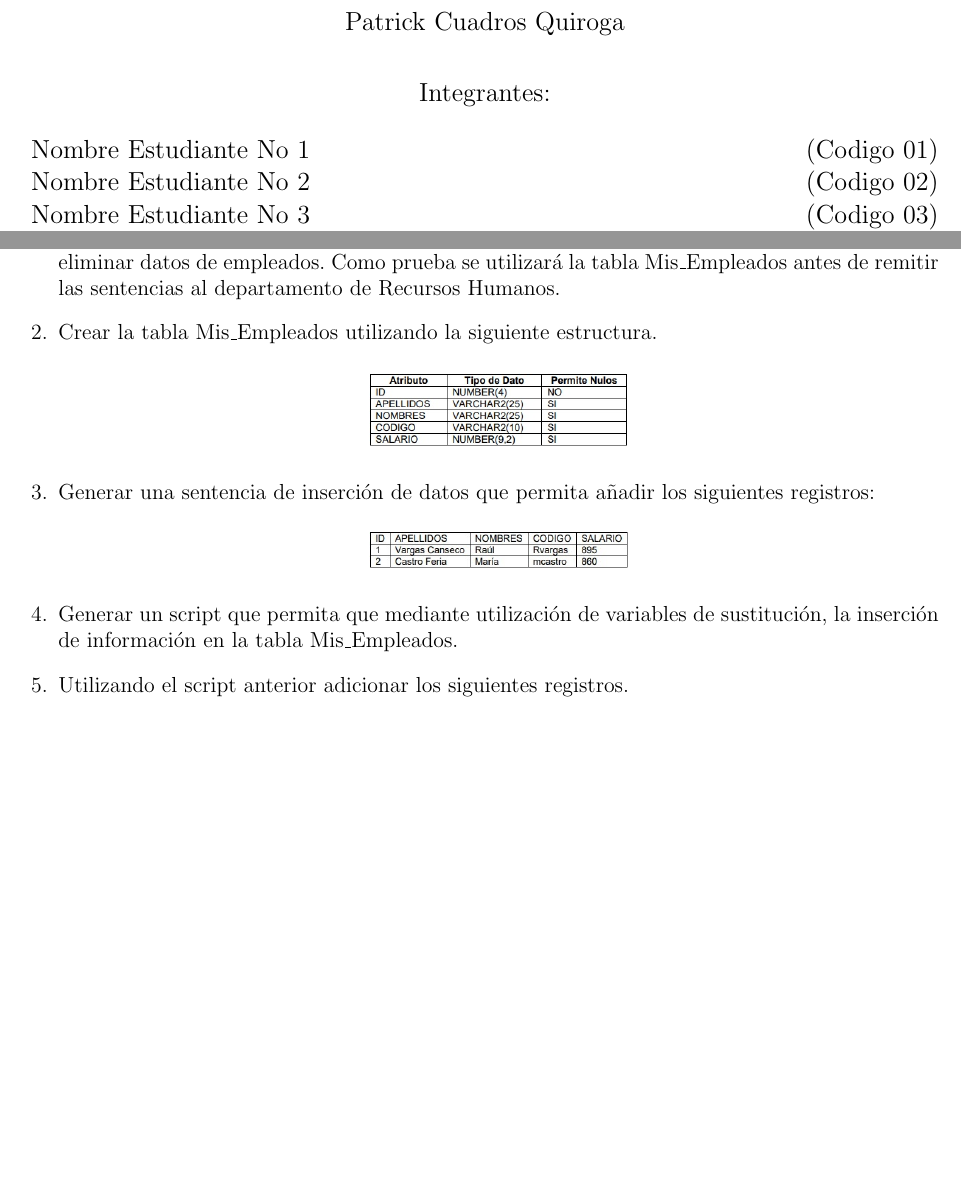
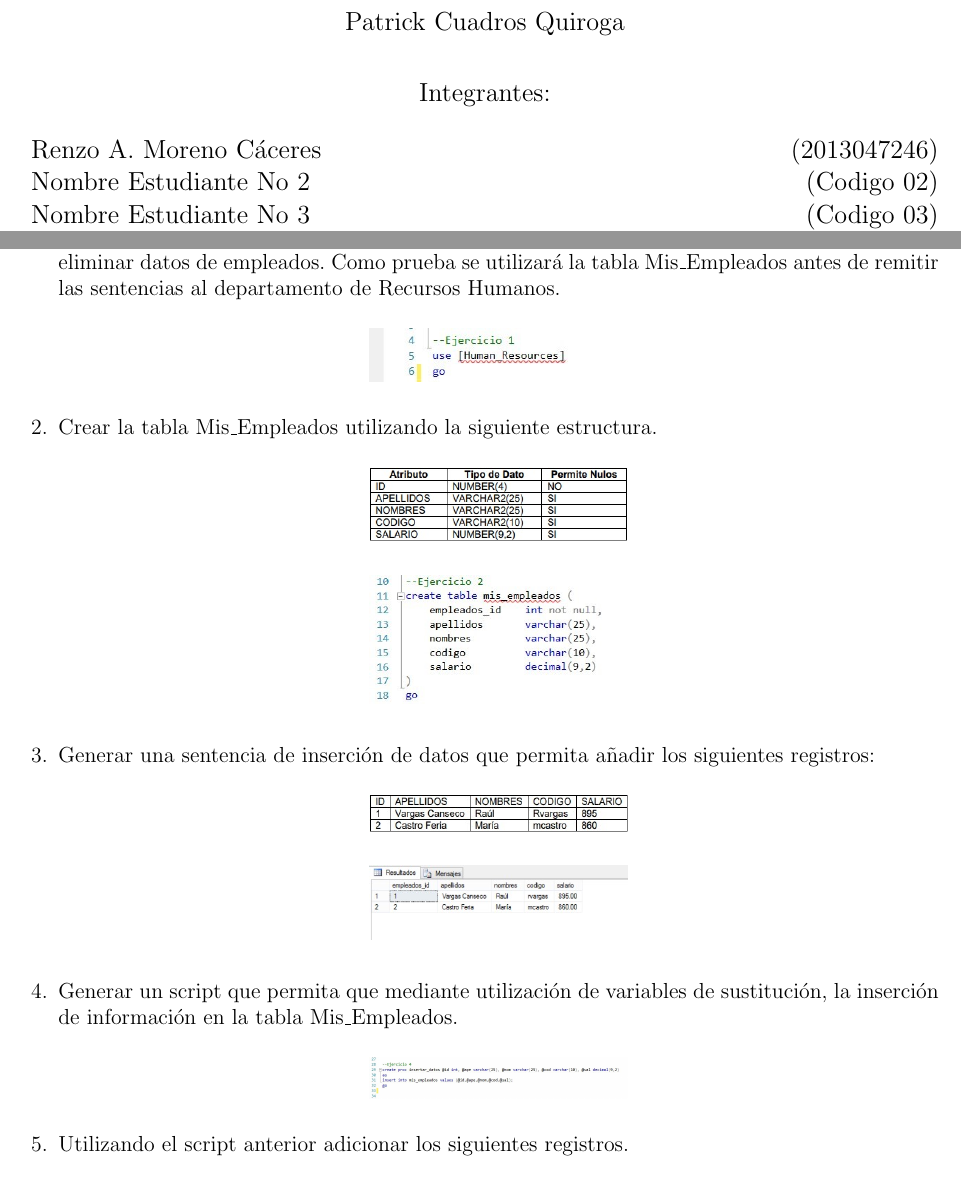
Before and after one commit to p-cuadros/BDII_Informe_Lab_02, a LaTeX document (InformeLaboratorio02.tex, which reads Secciones/Actividad01.tex): two parts of pages 1 and 3 of 6 before the commit and two parts of pages 1 and 3 of 7 after it, joined at a grey line, cut so that both start at the same text, the shorter picture padded with empty space. Compiled offline with pdfLaTeX.

Commit message:
Actualizando Renzo Moreno

```diff
--- a/InformeLaboratorio02.tex
+++ b/InformeLaboratorio02.tex
@@ -76,7 +76,7 @@ BASE DE DATOS II\\
 \begin{large}
 Integrantes: \\
 \begin{flushleft}
-Nombre Estudiante No 1		\hfill	(Codigo 01) \\
+Renzo	A. Moreno Cáceres	           \hfill	(2013047246) \\
 Nombre Estudiante No 2 		\hfill	(Codigo 02) \\
 Nombre Estudiante No 3          	\hfill	(Codigo 03) \\
 Nombre Estudiante No 4    	\hfill	(Codigo 04) \\
--- a/Secciones/Actividad01.tex
+++ b/Secciones/Actividad01.tex
@@ -3,15 +3,27 @@ De los siguientes comandos ¿Cuál es el resultado? ¿En caso de ser error cual
 
 \begin{enumerate}[1.]
 	\item El departamento de Recursos Humanos requiere crear sentencias SQL para insertar, actualizar y eliminar datos de empleados. Como prueba se utilizará la tabla Mis\_Empleados antes de remitir las sentencias al departamento de Recursos Humanos.
+	\begin{center}
+	\includegraphics[width=5cm]{./Imagenes/img1}
+	\end{center}
 	\item Crear la tabla Mis\_Empleados utilizando la siguiente estructura.
 	\begin{center}
 	\includegraphics[width=5cm]{./Imagenes/imagen0102}
+	\end{center}
+	\begin{center}
+	\includegraphics[width=5cm]{./Imagenes/img2}
 	\end{center}
 	\item Generar una sentencia de inserción de datos que permita añadir los siguientes registros:
 	\begin{center}
 	\includegraphics[width=5cm]{./Imagenes/imagen0103}
 	\end{center}
+	\begin{center}
+	\includegraphics[width=5cm]{./Imagenes/img3}
+	\end{center}
 	\item Generar un script que permita que mediante utilización de variables de sustitución, la inserción de información en la tabla Mis\_Empleados.
+	\begin{center}
+	\includegraphics[width=5cm]{./Imagenes/img4}
+	\end{center}
 	\item Utilizando el script anterior adicionar los siguientes registros.
 	\begin{center}
 	\includegraphics[width=5cm]{./Imagenes/imagen0105}
```
Also changed, not shown: Imagenes/img1.jpg (added), Imagenes/img10.jpg (added), Imagenes/img11.jpg (added), Imagenes/img2.jpg (added), Imagenes/img3.jpg (added), Imagenes/img4.jpg (added), Imagenes/img5.jpg (added), Imagenes/img6.jpg (added), Imagenes/img7.jpg (added), Imagenes/img8.jpg (added), Imagenes/img9.jpg (added), InformeLaboratorio02.pdf, Secciones/Actividad01.tex (21 more changed lines), 1 other file.
